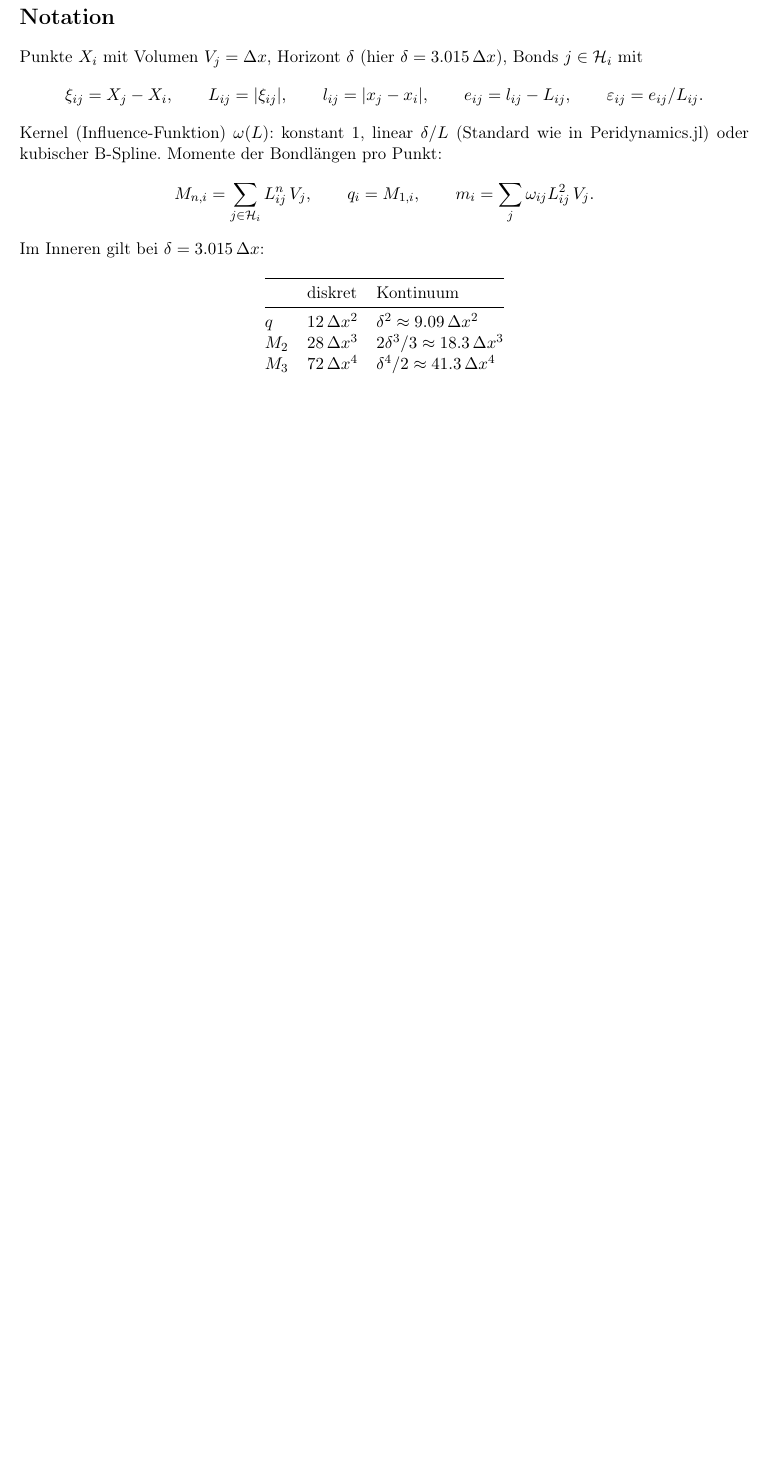
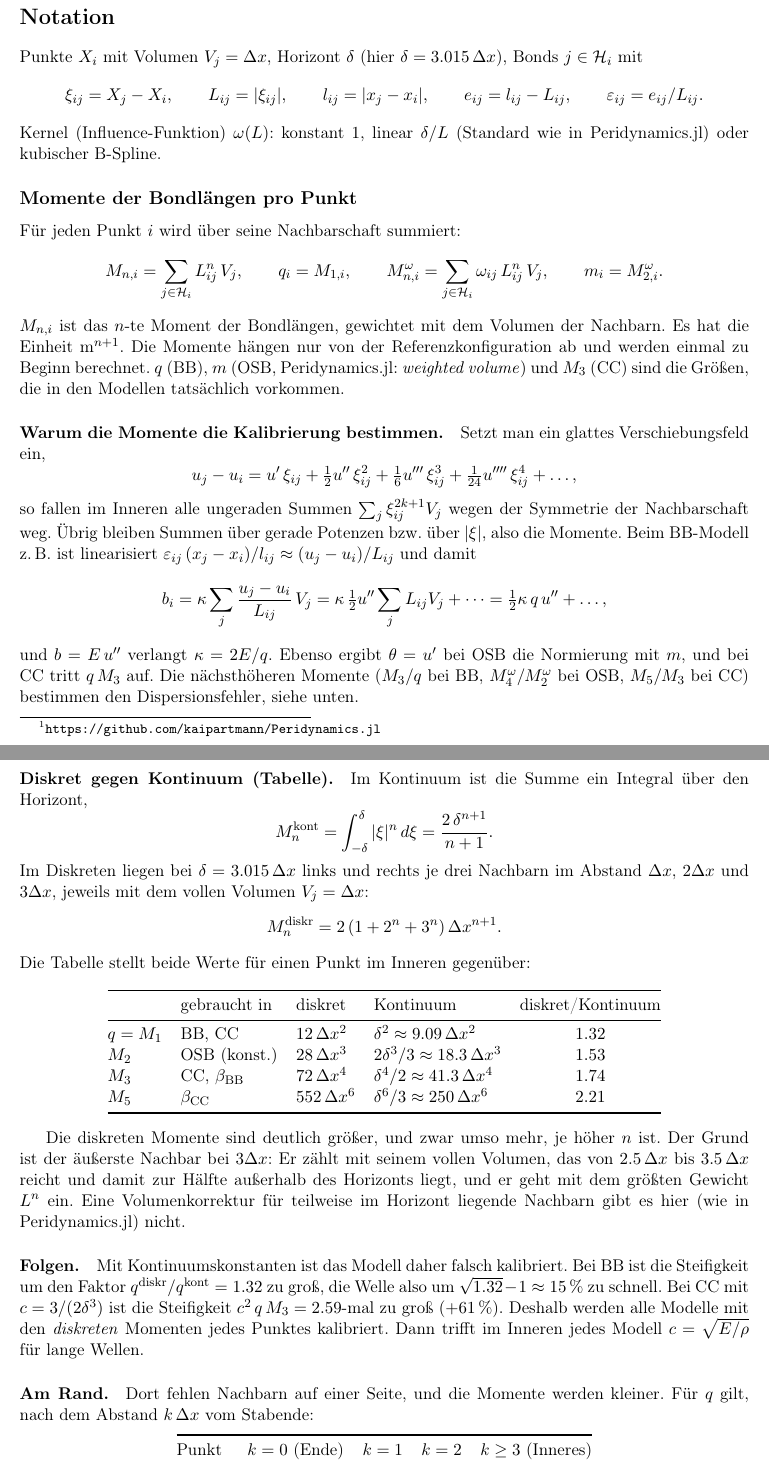
Before and after one commit to kerstinweinberg/BBVV1D.jl, a LaTeX document (docs/modelle.tex): part of page 1 of 3 before the commit and two parts of pages 1 and 2 of 4 after it, the two joined at a grey line, cut so that both start at the same text, the shorter picture padded with empty space. Compiled offline with pdfLaTeX.

```diff
--- a/docs/modelle.tex
+++ b/docs/modelle.tex
@@ -25,21 +25,75 @@
   e_{ij} = l_{ij} - L_{ij},\qquad \varepsilon_{ij} = e_{ij}/L_{ij}.
 \]
 Kernel (Influence-Funktion) $\omega(L)$: konstant $1$, linear $\delta/L$ (Standard wie in Peridynamics.jl)
-oder kubischer B-Spline. Momente der Bondlängen pro Punkt:
+oder kubischer B-Spline.
+
+\subsection*{Momente der Bondlängen pro Punkt}
+Für jeden Punkt $i$ wird über seine Nachbarschaft summiert:
 \[
   M_{n,i} = \sum_{j\in\mathcal H_i} L_{ij}^n\,V_j,\qquad q_i = M_{1,i},\qquad
-  m_i = \sum_{j} \omega_{ij} L_{ij}^2\,V_j .
+  M^\omega_{n,i} = \sum_{j\in\mathcal H_i} \omega_{ij}\,L_{ij}^n\,V_j,\qquad m_i = M^\omega_{2,i} .
 \]
-Im Inneren gilt bei $\delta = 3.015\,\Delta x$:
+$M_{n,i}$ ist das $n$-te Moment der Bondlängen, gewichtet mit dem Volumen der Nachbarn. Es hat die Einheit
+$\mathrm{m}^{n+1}$. Die Momente hängen nur von der Referenzkonfiguration ab und werden einmal zu Beginn berechnet.
+$q$ (BB), $m$ (OSB, Peridynamics.jl: \emph{weighted volume}) und $M_3$ (CC) sind die Größen, die in den Modellen tatsächlich vorkommen.
+
+\paragraph{Warum die Momente die Kalibrierung bestimmen.} Setzt man ein glattes Verschiebungsfeld ein,
+\[
+  u_j - u_i = u'\,\xi_{ij} + \tfrac12 u''\,\xi_{ij}^2 + \tfrac16 u'''\,\xi_{ij}^3 + \tfrac1{24}u''''\,\xi_{ij}^4 + \dots,
+\]
+so fallen im Inneren alle ungeraden Summen $\sum_j \xi_{ij}^{2k+1} V_j$ wegen der Symmetrie der Nachbarschaft weg. Übrig bleiben Summen
+über gerade Potenzen bzw.\ über $|\xi|$, also die Momente. Beim BB-Modell z.\,B.\ ist linearisiert
+$\varepsilon_{ij}\,(x_j-x_i)/l_{ij} \approx (u_j-u_i)/L_{ij}$ und damit
+\[
+  b_i = \kappa\sum_j \frac{u_j-u_i}{L_{ij}}\,V_j
+      = \kappa\,\tfrac12 u''\sum_j L_{ij} V_j + \dots = \tfrac12\kappa\,q\,u'' + \dots ,
+\]
+und $b = E\,u''$ verlangt $\kappa = 2E/q$. Ebenso ergibt $\theta = u'$ bei OSB die Normierung mit $m$, und bei CC
+tritt $q\,M_3$ auf. Die nächsthöheren Momente ($M_3/q$ bei BB, $M^\omega_4/M^\omega_2$ bei OSB, $M_5/M_3$ bei CC)
+bestimmen den Dispersionsfehler, siehe unten.
+
+\paragraph{Diskret gegen Kontinuum (Tabelle).} Im Kontinuum ist die Summe ein Integral über den Horizont,
+\[
+  M_n^{\mathrm{kont}} = \int_{-\delta}^{\delta}|\xi|^n\,d\xi = \frac{2\,\delta^{n+1}}{n+1} .
+\]
+Im Diskreten liegen bei $\delta = 3.015\,\Delta x$ links und rechts je drei Nachbarn im Abstand $\Delta x$, $2\Delta x$ und $3\Delta x$,
+jeweils mit dem vollen Volumen $V_j = \Delta x$:
+\[
+  M_n^{\mathrm{diskr}} = 2\,(1 + 2^n + 3^n)\,\Delta x^{n+1} .
+\]
+Die Tabelle stellt beide Werte für einen Punkt im Inneren gegenüber:
 
 \begin{center}
-\begin{tabular}{@{}lll@{}}
+\begin{tabular}{@{}llllc@{}}
   \toprule
-  & diskret & Kontinuum \\
+  & gebraucht in & diskret & Kontinuum & diskret/Kontinuum \\
   \midrule
-  $q$   & $12\,\Delta x^2$ & $\delta^2 \approx 9.09\,\Delta x^2$ \\
-  $M_2$ & $28\,\Delta x^3$ & $2\delta^3/3 \approx 18.3\,\Delta x^3$ \\
-  $M_3$ & $72\,\Delta x^4$ & $\delta^4/2 \approx 41.3\,\Delta x^4$ \\
+  $q = M_1$ & BB, CC           & $12\,\Delta x^2$  & $\delta^2 \approx 9.09\,\Delta x^2$      & $1.32$ \\
+  $M_2$     & OSB (konst.)     & $28\,\Delta x^3$  & $2\delta^3/3 \approx 18.3\,\Delta x^3$   & $1.53$ \\
+  $M_3$     & CC, $\beta_{\mathrm{BB}}$ & $72\,\Delta x^4$  & $\delta^4/2 \approx 41.3\,\Delta x^4$    & $1.74$ \\
+  $M_5$     & $\beta_{\mathrm{CC}}$     & $552\,\Delta x^6$ & $\delta^6/3 \approx 250\,\Delta x^6$     & $2.21$ \\
   \bottomrule
 \end{tabular}
 \end{center}
+
+Die diskreten Momente sind deutlich größer, und zwar umso mehr, je höher $n$ ist. Der Grund ist der äußerste Nachbar bei
+$3\Delta x$: Er zählt mit seinem vollen Volumen, das von $2.5\,\Delta x$ bis $3.5\,\Delta x$ reicht und damit zur Hälfte außerhalb des
+Horizonts liegt, und er geht mit dem größten Gewicht $L^n$ ein. Eine Volumenkorrektur für teilweise im Horizont liegende
+Nachbarn gibt es hier (wie in Peridynamics.jl) nicht.
+
+\paragraph{Folgen.} Mit Kontinuumskonstanten ist das Modell daher falsch kalibriert. Bei BB ist die Steifigkeit um den Faktor
+$q^{\mathrm{diskr}}/q^{\mathrm{kont}} = 1.32$ zu groß, die Welle also um $\sqrt{1.32}-1 \approx 15\,\%$ zu schnell. Bei CC mit
+$c = 3/(2\delta^3)$ ist die Steifigkeit $c^2\,q\,M_3 = 2.59$-mal zu groß ($+61\,\%$). Deshalb werden alle Modelle mit den
+\emph{diskreten} Momenten jedes Punktes kalibriert. Dann trifft im Inneren jedes Modell $c = \sqrt{E/\rho}$ für lange Wellen.
+
+\paragraph{Am Rand.} Dort fehlen Nachbarn auf einer Seite, und die Momente werden kleiner. Für $q$ gilt, nach dem Abstand
+$k\,\Delta x$ vom Stabende:
+\begin{center}
+\begin{tabular}{@{}lcccc@{}}
+  \toprule
+  Punkt & $k=0$ (Ende) & $k=1$ & $k=2$ & $k\ge3$ (Inneres) \\
+  \midrule
+  $q_i/\Delta x^2$ & $6$ & $7$ & $9$ & $12$ \\
+  \bottomrule
+\end{tabular}
+\end{center}
```
Also changed, not shown: docs/modelle.pdf, docs/modelle.tex (4 more changed lines), 7 other files.
